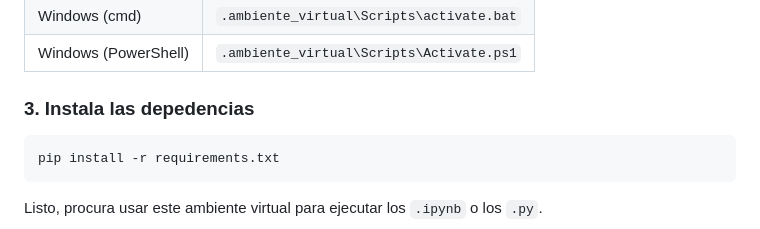
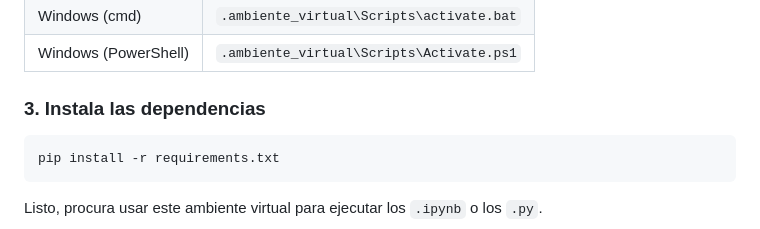
Before and after one commit to MelodiousZero/proyecto_modulo_5, a Markdown page: README.md, the part around the change. Drawn GitHub-style.

````diff
--- a/README.md
+++ b/README.md
@@ -64,7 +64,7 @@ python3.13 -m venv .ambiente_virtual
 | Windows (cmd) | `.ambiente_virtual\Scripts\activate.bat` |
 | Windows (PowerShell) | `.ambiente_virtual\Scripts\Activate.ps1` |
 
-### 3. Instala las depedencias
+### 3. Instala las dependencias
 
 ```bash
 pip install -r requirements.txt
````
